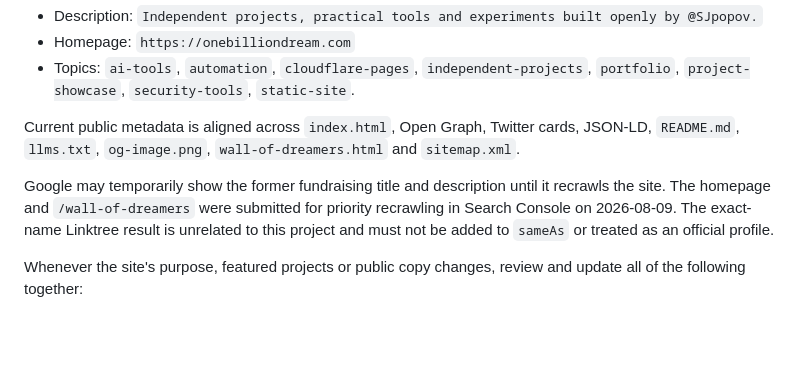
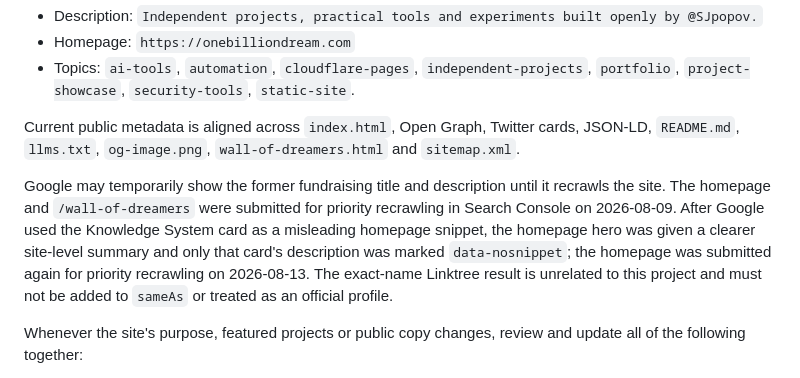
Before and after one commit to SJpopov/onebilliondream, a Markdown page: PROJECT_STATUS.md, the part around the change. Rendered like a GitHub page; blank space fills up the shorter version.

Commit message:
Document Google snippet safeguard

```diff
--- a/PROJECT_STATUS.md
+++ b/PROJECT_STATUS.md
@@ -87,7 +87,7 @@ Current GitHub repository metadata:
 
 Current public metadata is aligned across `index.html`, Open Graph, Twitter cards, JSON-LD, `README.md`, `llms.txt`, `og-image.png`, `wall-of-dreamers.html` and `sitemap.xml`.
 
-Google may temporarily show the former fundraising title and description until it recrawls the site. The homepage and `/wall-of-dreamers` were submitted for priority recrawling in Search Console on 2026-08-09. The exact-name Linktree result is unrelated to this project and must not be added to `sameAs` or treated as an official profile.
+Google may temporarily show the former fundraising title and description until it recrawls the site. The homepage and `/wall-of-dreamers` were submitted for priority recrawling in Search Console on 2026-08-09. After Google used the Knowledge System card as a misleading homepage snippet, the homepage hero was given a clearer site-level summary and only that card's description was marked `data-nosnippet`; the homepage was submitted again for priority recrawling on 2026-08-13. The exact-name Linktree result is unrelated to this project and must not be added to `sameAs` or treated as an official profile.
 
 Whenever the site's purpose, featured projects or public copy changes, review and update all of the following together:
 
```
